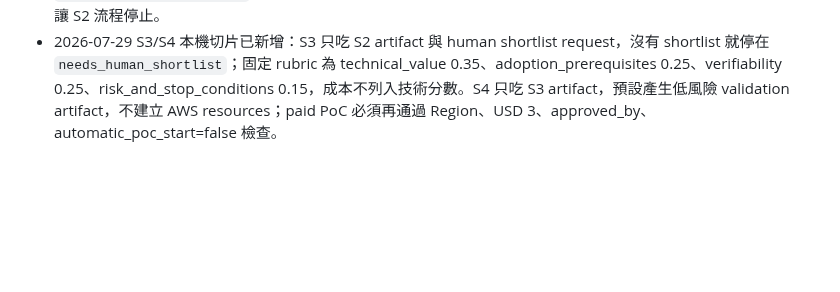
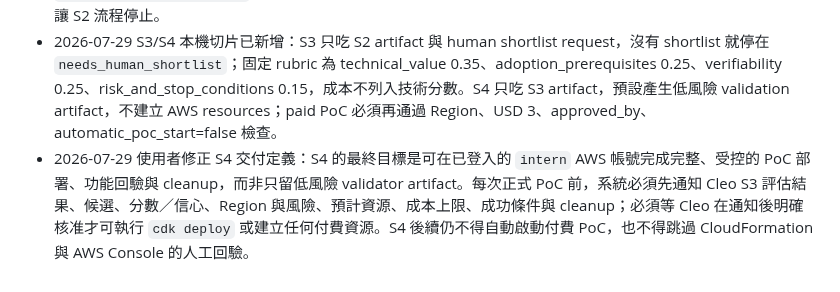
Before and after one commit to gt52bts-dotcom/internship-tech-radar, a Markdown page: PROJECT_MEMORY.md, the part around the change. Drawn GitHub-style; blank space fills up the shorter version.

```diff
--- a/PROJECT_MEMORY.md
+++ b/PROJECT_MEMORY.md
@@ -193,3 +193,4 @@ Mentor 於 2026-07-24 補充：最終部會實習成果簡報可用電梯簡報
 - S2 必須區分 source-backed fact、planning inference、unknown；不得用自動總分取代人類 shortlist。
 - 2026-07-29 S2 已補上 `official_region_lookup`：AWS 公開搜尋索引只用於發現候選相關官方 URL，隨後必須重新抓取 `aws.amazon.com`／`docs.aws.amazon.com` 正文；搜尋 snippet、rank 與通用 endpoint 均不可作為 Region 證據。只有實抓同段同時出現候選功能詞與 `Singapore`／`ap-southeast-1` 才可把 Region 狀態提升為 `available_ap_southeast_1`；若查不到，只能說本次證據不足，不能寫成該功能必定不支援新加坡，也不能因此讓 S2 流程停止。
 - 2026-07-29 S3/S4 本機切片已新增：S3 只吃 S2 artifact 與 human shortlist request，沒有 shortlist 就停在 `needs_human_shortlist`；固定 rubric 為 technical_value 0.35、adoption_prerequisites 0.25、verifiability 0.25、risk_and_stop_conditions 0.15，成本不列入技術分數。S4 只吃 S3 artifact，預設產生低風險 validation artifact，不建立 AWS resources；paid PoC 必須再通過 Region、USD 3、approved_by、automatic_poc_start=false 檢查。
+- 2026-07-29 使用者修正 S4 交付定義：S4 的最終目標是可在已登入的 `intern` AWS 帳號完成完整、受控的 PoC 部署、功能回驗與 cleanup，而非只留低風險 validator artifact。每次正式 PoC 前，系統必須先通知 Cleo S3 評估結果、候選、分數／信心、Region 與風險、預計資源、成本上限、成功條件與 cleanup；必須等 Cleo 在通知後明確核准才可執行 `cdk deploy` 或建立任何付費資源。S4 後續仍不得自動啟動付費 PoC，也不得跳過 CloudFormation 與 AWS Console 的人工回驗。
```
Also changed, not shown: AI_PM_INBOX.md (+9 -0 lines).
